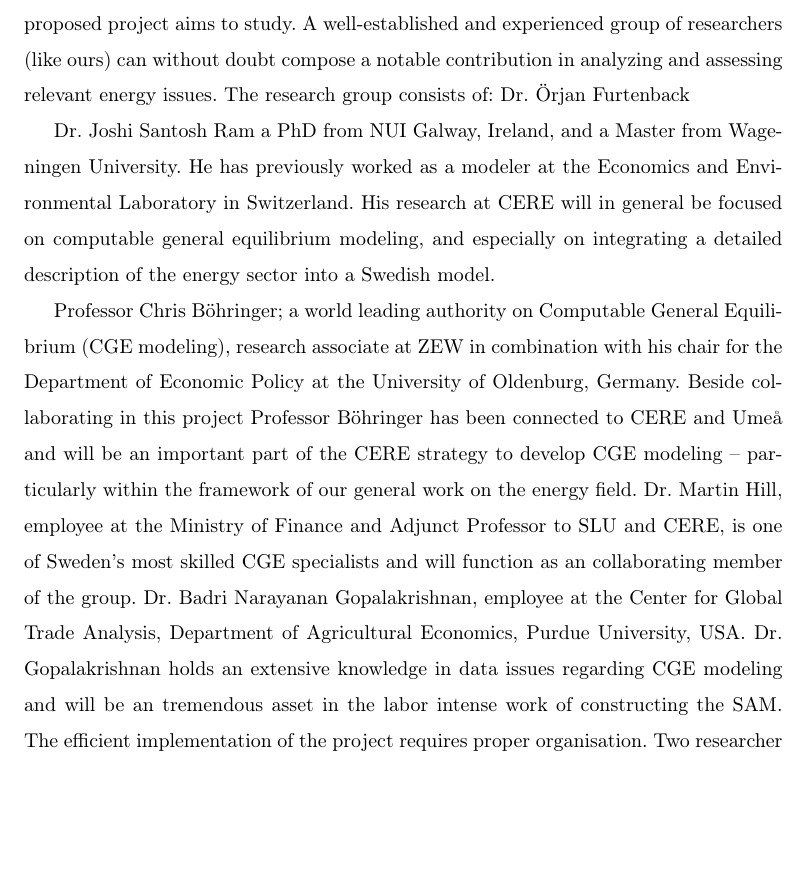
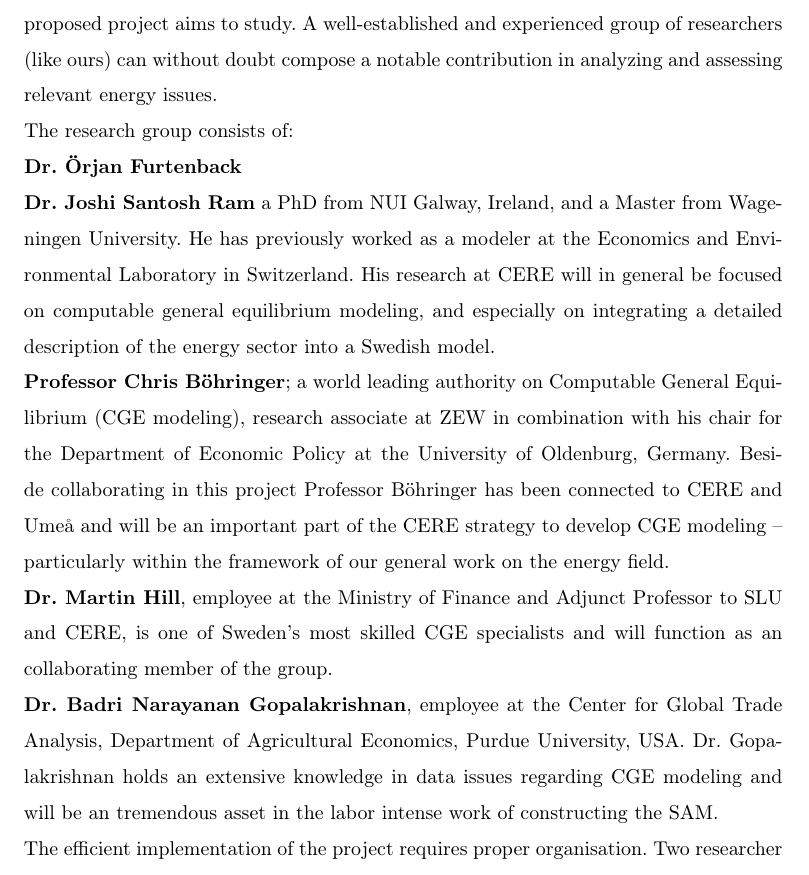
Before and after one commit to CERE-CGE/funding, a LaTeX document (nuclear_phase_out/CGE_Proposal.tex): part of page 7 of 11, cut so that both start at the same text, the shorter picture padded with empty space. Compiled offline with pdfLaTeX.

Commit message:
commit to pull

```diff
--- a/nuclear_phase_out/CGE_Proposal.tex
+++ b/nuclear_phase_out/CGE_Proposal.tex
@@ -176,15 +176,13 @@ The research group will in cooperation write papers for peer-reviewed scientific
 % Timetable
 The most time consuming part of the project will be the compilation of the SAM and we estimate that this will be accomplished during the first year. Model modifications, creation of relevant scenarios for simulations, and paper writing will take place during both of the years of the project.
 % Project organisation
-The research group operates within the Centre for Environmental and Natural Resource Economics, CERE. CERE is an interdisciplinary research center that unites Umeå University (UmU) and the Swedish University of Agricultural Sciences (SLU). Many prominent researchers are cooperating with CERE comprising an exclusive and important international network. A general aim of CERE is to provide high class research on topics pertaining to energy systems. Of special interest are the effects of climate and energy policy on energy use, which the proposed project aims to study. A well-established and experienced group of researchers (like ours) can without doubt compose a notable contribution in analyzing and assessing relevant energy issues.
-The research group consists of:
-Dr. Örjan Furtenback
-
-Dr. Joshi Santosh Ram a PhD from NUI Galway, Ireland, and a Master from Wageningen University. He has previously worked as a modeler at the Economics and Environmental Laboratory in Switzerland. His research at CERE will in general be focused on computable general equilibrium modeling, and especially on integrating a detailed description of the energy sector into a Swedish model.
-
-Professor Chris Böhringer; a world leading authority on Computable General Equilibrium (CGE modeling), research associate at ZEW in combination with his chair for the Department of Economic Policy at the University of Oldenburg, Germany. Beside collaborating in this project Professor Böhringer has been connected to CERE and Umeå and will be an important part of the CERE strategy to develop CGE modeling – particularly within the framework of our general work on the energy field.
-Dr. Martin Hill, employee at the Ministry of Finance and Adjunct Professor to SLU and CERE, is one of Sweden's most skilled CGE specialists and will function as an collaborating member of the group.
-Dr. Badri Narayanan Gopalakrishnan, employee at the Center for Global Trade Analysis, Department of Agricultural Economics, Purdue University, USA. Dr. Gopalakrishnan holds an extensive knowledge in data issues regarding CGE modeling and will be an tremendous asset in the labor intense work of constructing the SAM.
+The research group operates within the Centre for Environmental and Natural Resource Economics, CERE. CERE is an interdisciplinary research center that unites Umeå University (UmU) and the Swedish University of Agricultural Sciences (SLU). Many prominent researchers are cooperating with CERE comprising an exclusive and important international network. A general aim of CERE is to provide high class research on topics pertaining to energy systems. Of special interest are the effects of climate and energy policy on energy use, which the proposed project aims to study. A well-established and experienced group of researchers (like ours) can without doubt compose a notable contribution in analyzing and assessing relevant energy issues.\\*
+The research group consists of:\\*
+\textbf{Dr. Örjan Furtenback}\\*
+\textbf{Dr. Joshi Santosh Ram} a PhD from NUI Galway, Ireland, and a Master from Wageningen University. He has previously worked as a modeler at the Economics and Environmental Laboratory in Switzerland. His research at CERE will in general be focused on computable general equilibrium modeling, and especially on integrating a detailed description of the energy sector into a Swedish model.\\*
+\textbf{Professor Chris Böhringer}; a world leading authority on Computable General Equilibrium (CGE modeling), research associate at ZEW in combination with his chair for the Department of Economic Policy at the University of Oldenburg, Germany. Beside collaborating in this project Professor Böhringer has been connected to CERE and Umeå and will be an important part of the CERE strategy to develop CGE modeling – particularly within the framework of our general work on the energy field.\\*
+\textbf{Dr. Martin Hill}, employee at the Ministry of Finance and Adjunct Professor to SLU and CERE, is one of Sweden's most skilled CGE specialists and will function as an collaborating member of the group.\\*
+\textbf{Dr. Badri Narayanan Gopalakrishnan}, employee at the Center for Global Trade Analysis, Department of Agricultural Economics, Purdue University, USA. Dr. Gopalakrishnan holds an extensive knowledge in data issues regarding CGE modeling and will be an tremendous asset in the labor intense work of constructing the SAM.\\*
 The efficient implementation of the project requires proper organisation. Two researcher engaged in the project will have regular meeting to ensure that purpose and aim of the project are going in right direction with the supervision of the team leader. Meeting with the international expert who are experts on this field will guarantee that the research work is of international standard with scientific quality and policy relevance.
 
 \begin{ganttchart}[
```
